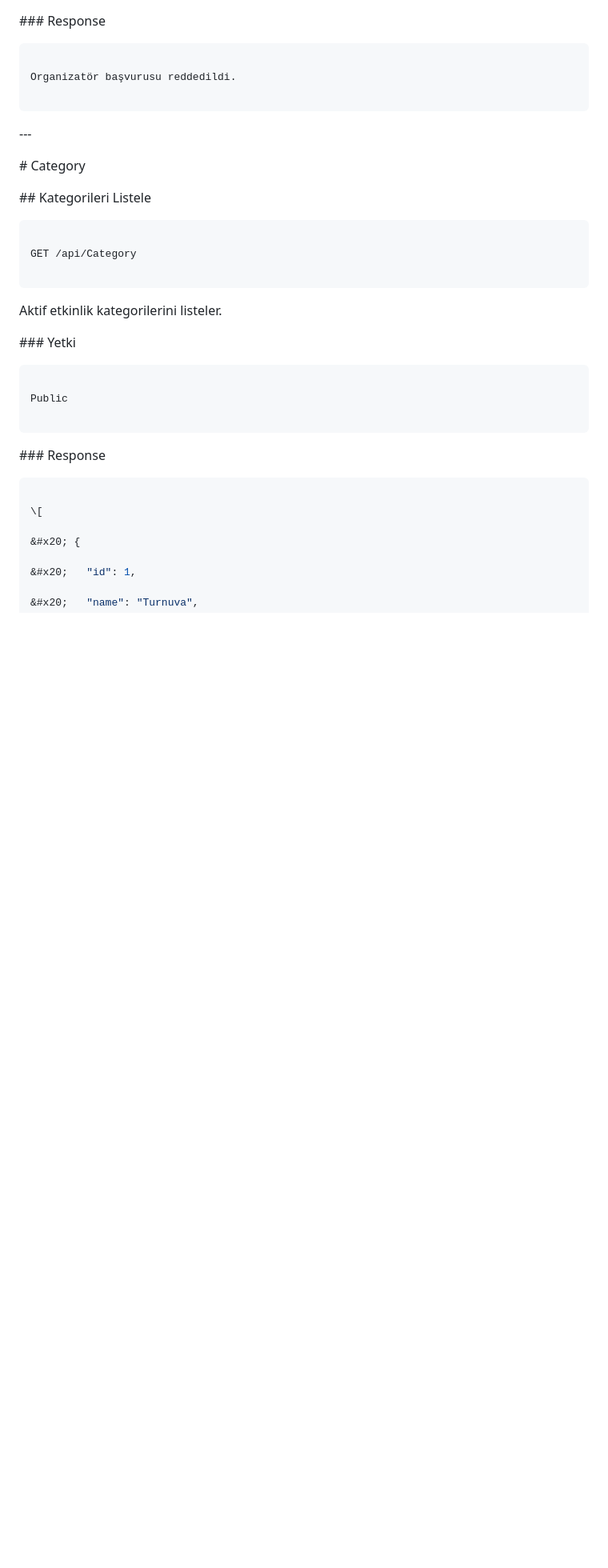
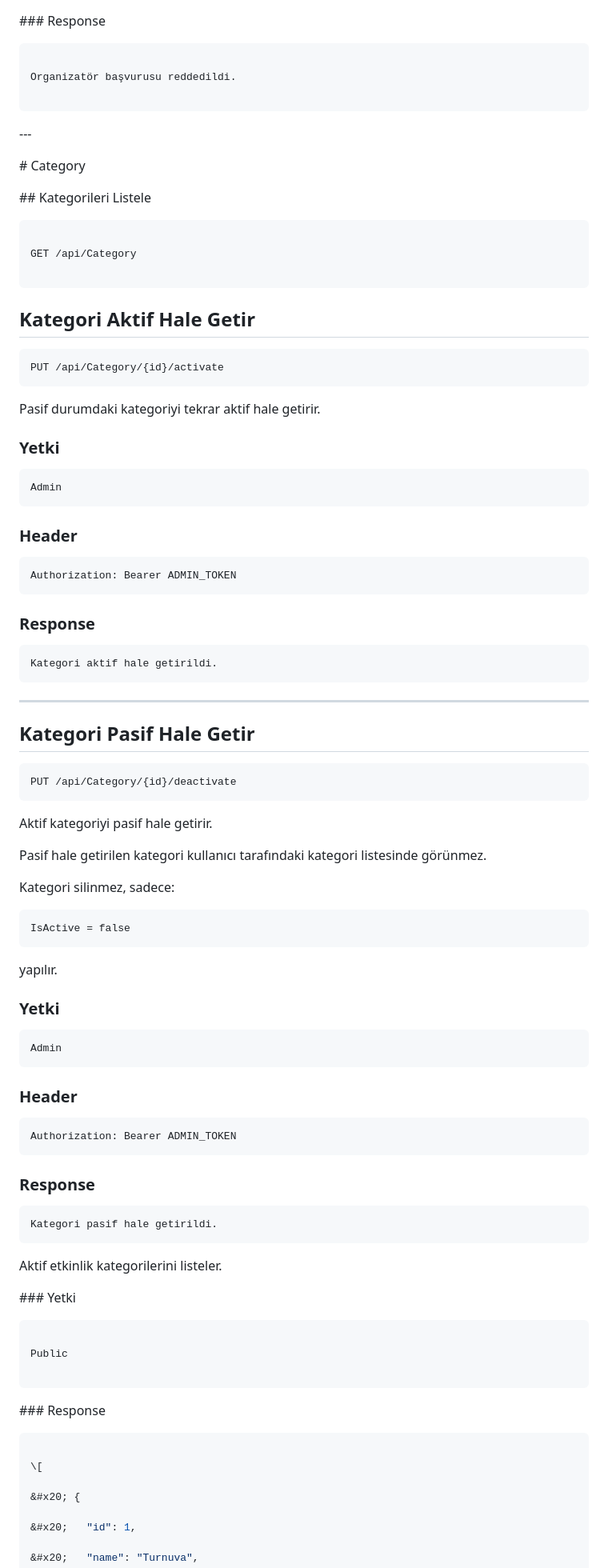
Before and after one commit to omeryarali/etkinlik-projesi, a Markdown page: docs/api-listesi.md, the part around the change. Shown at 80% size. GitHub-like rendering; blank space fills up the shorter version.

Commit message:
Update docs for category activation endpoints

````diff
--- a/docs/api-listesi.md
+++ b/docs/api-listesi.md
@@ -642,6 +642,70 @@ GET /api/Category
 
 ```
 
+## Kategori Aktif Hale Getir
+
+```http
+PUT /api/Category/{id}/activate
+```
+
+Pasif durumdaki kategoriyi tekrar aktif hale getirir.
+
+### Yetki
+
+```text
+Admin
+```
+
+### Header
+
+```http
+Authorization: Bearer ADMIN_TOKEN
+```
+
+### Response
+
+```text
+Kategori aktif hale getirildi.
+```
+
+---
+
+## Kategori Pasif Hale Getir
+
+```http
+PUT /api/Category/{id}/deactivate
+```
+
+Aktif kategoriyi pasif hale getirir.
+
+Pasif hale getirilen kategori kullanıcı tarafındaki kategori listesinde görünmez.
+
+Kategori silinmez, sadece:
+
+```text
+IsActive = false
+```
+
+yapılır.
+
+### Yetki
+
+```text
+Admin
+```
+
+### Header
+
+```http
+Authorization: Bearer ADMIN_TOKEN
+```
+
+### Response
+
+```text
+Kategori pasif hale getirildi.
+```
+
 
 
 Aktif etkinlik kategorilerini listeler.
````
Also changed, not shown: docs/mvp-ozellikleri.md (+9 -23 lines), docs/veritabani-tasarimi.md (+10 -11 lines).
